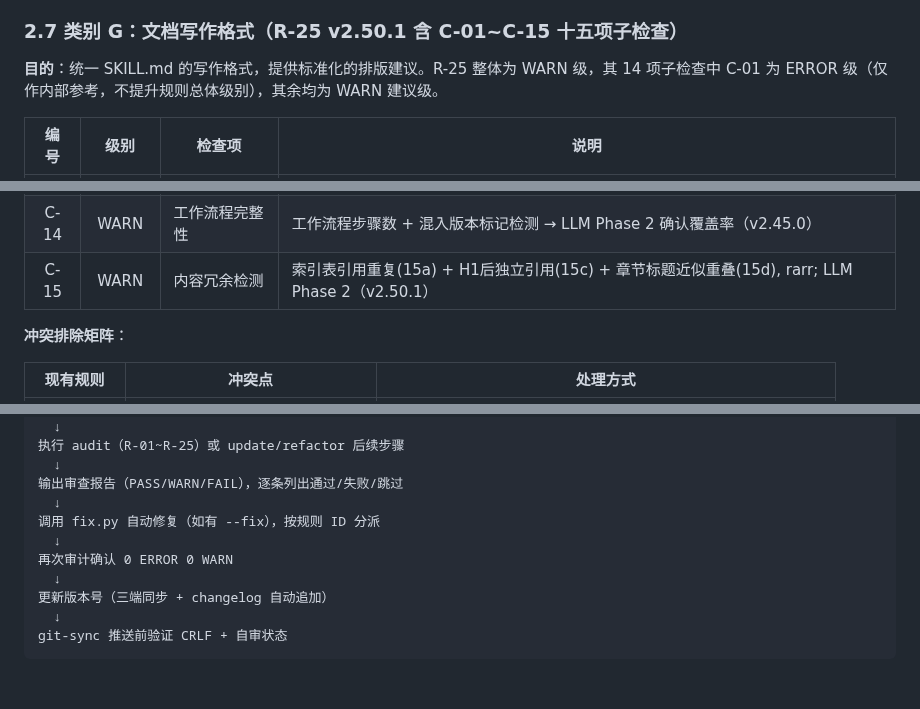
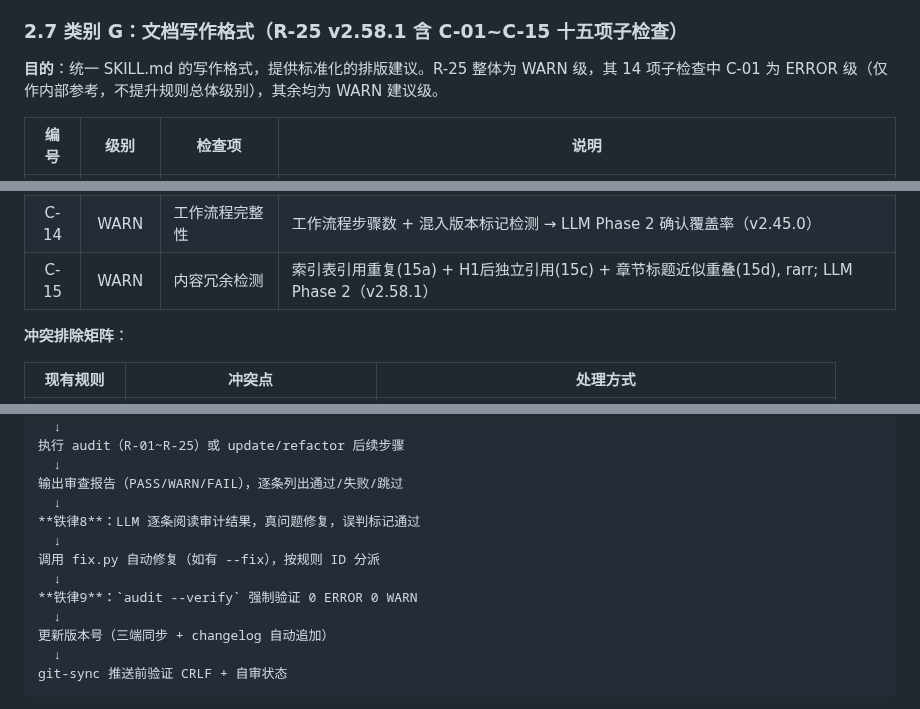
Before and after one commit to Ldxs001/workbuddy-skills, a Markdown page: skill-standardization-architecture.md, 3 parts joined by grey strips. Drawn GitHub-style; blank space fills up the shorter version.

Commit message:
docs: update architecture doc to v2.58.1 (铁律8+9)

```diff
--- a/skill-standardization-architecture.md
+++ b/skill-standardization-architecture.md
@@ -243,7 +243,7 @@ _data_dir_abs = os.path.normpath(os.path.join(SKILL_ROOT, "..", DEFAULT_DATA_DIR
 6. **正文路径与 frontmatter data_dir 一致性**：当 data_dir 包含 `.standardization/` 时，检测正文中缺少 `.standardization/` 层级的路径
 7. **外部技能引用检查**：扫描 MD 中引用的技能路径，引用不存在的技能时 WARN
 
-### 2.7 类别 G：文档写作格式（R-25 v2.50.1 含 C-01~C-15 十五项子检查）
+### 2.7 类别 G：文档写作格式（R-25 v2.58.1 含 C-01~C-15 十五项子检查）
 
 **目的**：统一 SKILL.md 的写作格式，提供标准化的排版建议。R-25 整体为 WARN 级，其 14 项子检查中 C-01 为 ERROR 级（仅作内部参考，不提升规则总体级别），其余均为 WARN 建议级。
 
@@ -263,7 +263,7 @@ _data_dir_abs = os.path.normpath(os.path.join(SKILL_ROOT, "..", DEFAULT_DATA_DIR
 | C-12 | WARN | 格式合规 | 每个 H2 章节使用的格式应与 body.json content_format 定义一致；从 guidelines 提取语义要求转 LLM Phase 2（v2.45.0） |
 | C-13 | WARN | 渐进式索引表 | 核心能力章节末尾应包含 渐进式文件索引 表（列：文件名/位置/说明），references/ 文件未列出时报 WARN（v2.45.0） |
 | C-14 | WARN | 工作流程完整性 | 工作流程步骤数 + 混入版本标记检测 → LLM Phase 2 确认覆盖率（v2.45.0） |
-| C-15 | WARN | 内容冗余检测 | 索引表引用重复(15a) + H1后独立引用(15c) + 章节标题近似重叠(15d), rarr; LLM Phase 2（v2.50.1） |
+| C-15 | WARN | 内容冗余检测 | 索引表引用重复(15a) + H1后独立引用(15c) + 章节标题近似重叠(15d), rarr; LLM Phase 2（v2.58.1） |
 
 **冲突排除矩阵**：
 
@@ -514,9 +514,11 @@ AI 加载 skill-standardization
   ↓
 输出审查报告（PASS/WARN/FAIL），逐条列出通过/失败/跳过
   ↓
+**铁律8**：LLM 逐条阅读审计结果，真问题修复，误判标记通过
+  ↓
 调用 fix.py 自动修复（如有 --fix），按规则 ID 分派
   ↓
-再次审计确认 0 ERROR 0 WARN
+**铁律9**：`audit --verify` 强制验证 0 ERROR 0 WARN
   ↓
 更新版本号（三端同步 + changelog 自动追加）
   ↓
```
Also changed, not shown: other parts of skill-standardization-architecture.md (+3 -3 lines).
